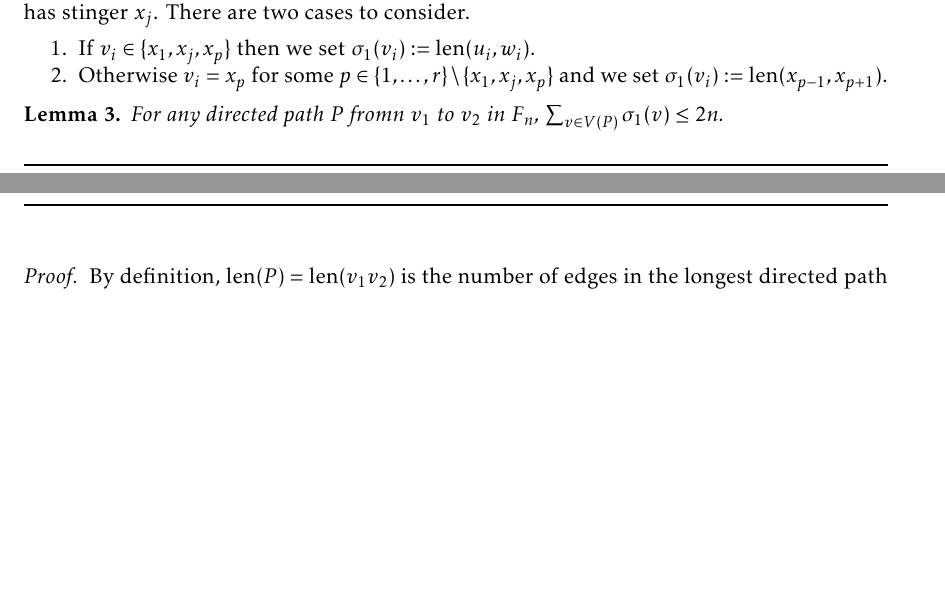
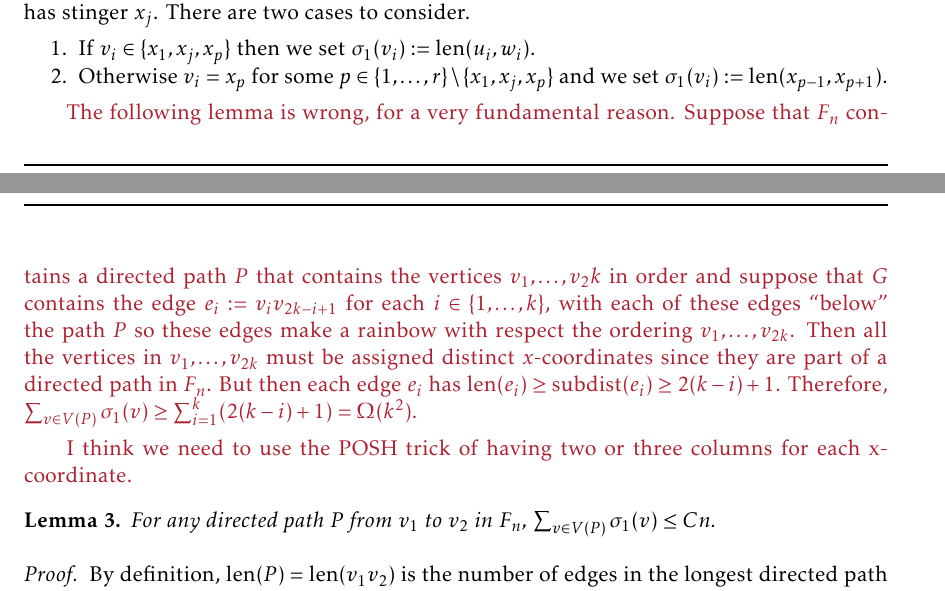
Before and after one commit to patmorin/universal-geometric, a LaTeX document (universal-geometric.tex): two parts of pages 4 and 5 of 5, joined at a grey line, cut so that both start at the same text, the shorter picture padded with empty space. Compiled offline with pdfLaTeX.

Commit message:
Pausing into another branch

```diff
--- a/universal-geometric.tex
+++ b/universal-geometric.tex
@@ -10,12 +10,17 @@
 \usepackage[noend]{algorithmic}
 \usepackage{bbm}  % needed for \mathbbm{1}
 \usepackage{listings}
+% \usepackage{xcolor}
 
 \usepackage[normalem]{ulem}
 \usepackage{cancel}
 %\usepackage{enumitem}
 
 \usepackage{todonotes}
+
+
+\newcommand{\ipat}[1]{\textcolor{Maroon}{#1}}
+\newenvironment{epat}{\color{Maroon}}{}
 
 % etoolbox allows for robust commands that don't need \protect, e.g.
 % \newrobustcmd{\onesub}{\mathord{\includegraphics{figs/one-sub}}}
@@ -211,9 +216,14 @@ We start by assigning each vertex $v_i$ a \defin{down weight} $\sigma_1(v_i)$. T
   \item Otherwise $v_i=x_p$ for some $p\in\{1,\ldots,r\}\setminus\{x_1,x_j,x_p\}$ and we set $\sigma_1(v_i):=\len(x_{p-1},x_{p+1})$.
 \end{compactenum}
 
+\begin{epat}
+  The following lemma is wrong, for a very fundamental reason.  Suppose that $F_n$ contains a directed path $P$ that contains the vertices $v_1,\ldots,v_2k$ in order and suppose that $G$ contains the edge $e_i:=v_iv_{2k-i+1}$ for each $i\in\{1,\ldots,k\}$, with each of these edges ``below'' the path $P$ so these edges make a rainbow with respect the ordering $v_1,\ldots,v_{2k}$.  Then all the vertices in $v_1,\ldots,v_{2k}$ must be assigned distinct $x$-coordinates since they are part of a directed path in $F_n$. But then each edge $e_i$ has $\len(e_i)\ge \sd(e_i)\ge 2(k-i)+1$. Therefore, $\sum_{v\in V(P)}\sigma_1(v)\ge \sum_{i=1}^k (2(k-i)+1) = \Omega(k^2)$.
+
+  I think we need to use the POSH trick of having two or three columns for each x-coordinate.
+\end{epat}
 
 \begin{lem}
-  For any directed path $P$ fromn $v_1$ to $v_2$ in $F_n$, $\sum_{v\in V(P)} \sigma_1(v) \le 2n$.
+  For any directed path $P$ from $v_1$ to $v_2$ in $F_n$, $\sum_{v\in V(P)} \sigma_1(v) \le Cn$.
 \end{lem}
 
 \begin{proof}
```
